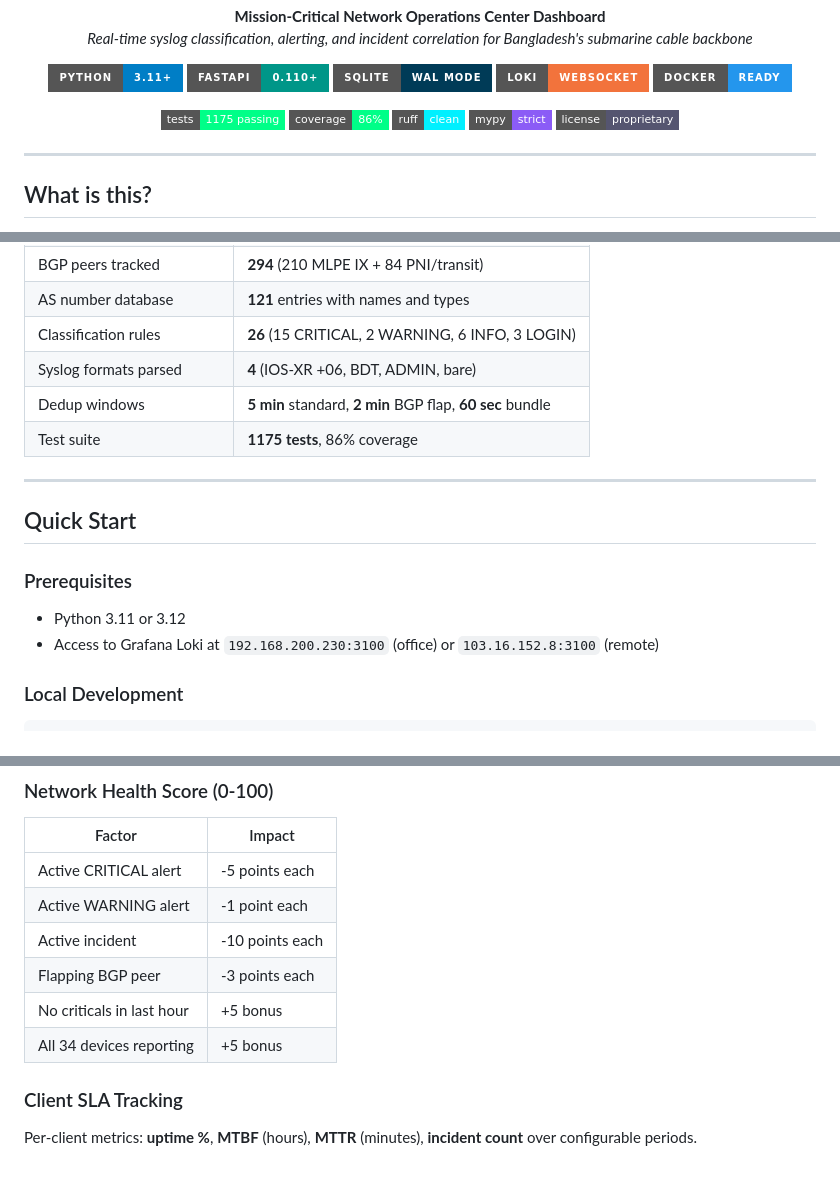
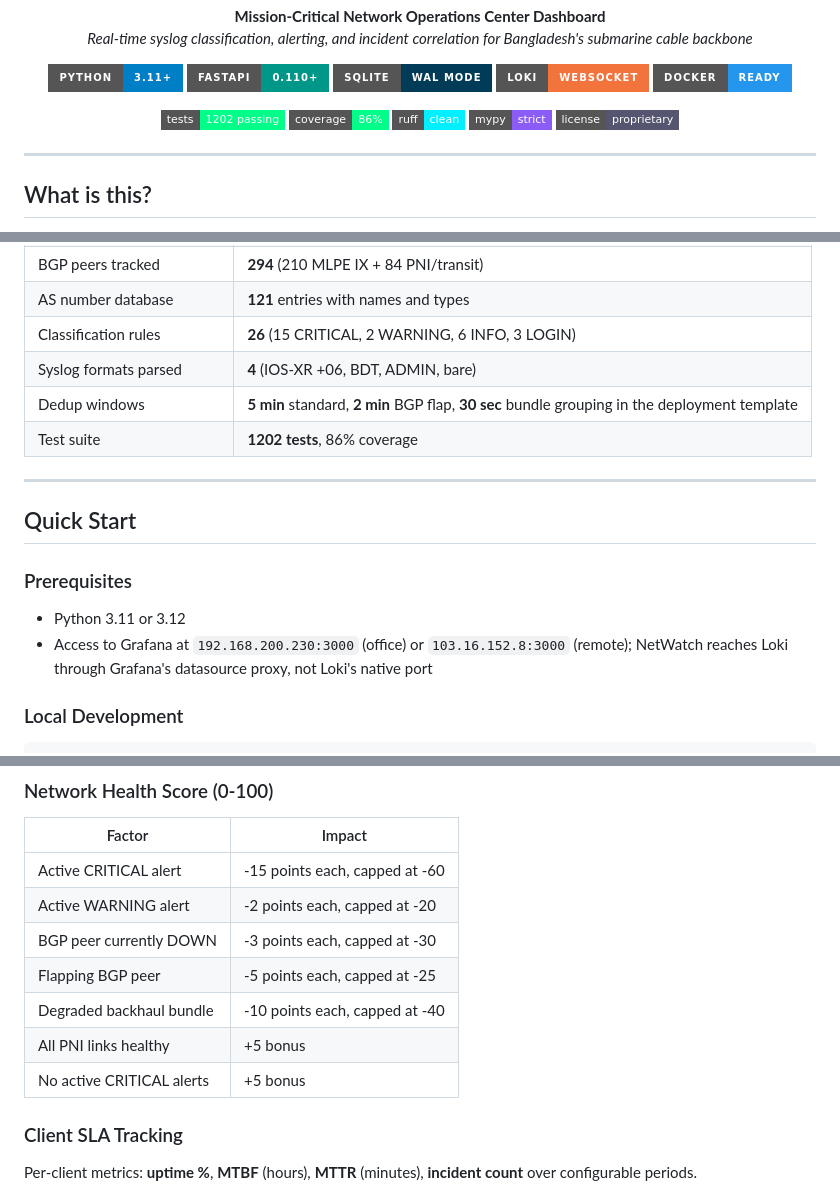
Before and after one commit to Muminur/Grafana-Loki-Netwatch-monitoring-notification-by-Mumin, a Markdown page: README.md, 3 parts joined by grey strips. GitHub-like rendering; badges without logos.

```diff
--- a/README.md
+++ b/README.md
@@ -16,7 +16,7 @@
 </p>
 
 <p align="center">
-  <img src="https://img.shields.io/badge/tests-1175_passing-00ff88?style=flat-square" alt="Tests"/>
+  <img src="https://img.shields.io/badge/tests-1202_passing-00ff88?style=flat-square" alt="Tests"/>
   <img src="https://img.shields.io/badge/coverage-86%25-00ff88?style=flat-square" alt="Coverage"/>
   <img src="https://img.shields.io/badge/ruff-clean-00f0ff?style=flat-square" alt="Ruff"/>
   <img src="https://img.shields.io/badge/mypy-strict-8b5cf6?style=flat-square" alt="Mypy"/>
@@ -108,8 +108,8 @@ The correlation engine uses the **network dependency tree** (11 backbone devices
 | AS number database | **121** entries with names and types |
 | Classification rules | **26** (15 CRITICAL, 2 WARNING, 6 INFO, 3 LOGIN) |
 | Syslog formats parsed | **4** (IOS-XR +06, BDT, ADMIN, bare) |
-| Dedup windows | **5 min** standard, **2 min** BGP flap, **60 sec** bundle |
-| Test suite | **1175 tests**, 86% coverage |
+| Dedup windows | **5 min** standard, **2 min** BGP flap, **30 sec** bundle grouping in the deployment template |
+| Test suite | **1202 tests**, 86% coverage |
 
 ---
 
@@ -118,7 +118,7 @@ The correlation engine uses the **network dependency tree** (11 backbone devices
 ### Prerequisites
 
 - Python 3.11 or 3.12
-- Access to Grafana Loki at `192.168.200.230:3100` (office) or `103.16.152.8:3100` (remote)
+- Access to Grafana at `192.168.200.230:3000` (office) or `103.16.152.8:3000` (remote); NetWatch reaches Loki through Grafana's datasource proxy, not Loki's native port
 
 ### Local Development
 
@@ -557,12 +559,13 @@ Production-hardening applied across the stack:
 
 | Factor | Impact |
 |--------|--------|
-| Active CRITICAL alert | -5 points each |
-| Active WARNING alert | -1 point each |
-| Active incident | -10 points each |
-| Flapping BGP peer | -3 points each |
-| No criticals in last hour | +5 bonus |
-| All 34 devices reporting | +5 bonus |
+| Active CRITICAL alert | -15 points each, capped at -60 |
+| Active WARNING alert | -2 points each, capped at -20 |
+| BGP peer currently DOWN | -3 points each, capped at -30 |
+| Flapping BGP peer | -5 points each, capped at -25 |
+| Degraded backhaul bundle | -10 points each, capped at -40 |
+| All PNI links healthy | +5 bonus |
+| No active CRITICAL alerts | +5 bonus |
 
 ### Client SLA Tracking
 Per-client metrics: **uptime %**, **MTBF** (hours), **MTTR** (minutes), **incident count** over configurable periods.
```
Also changed, not shown: other parts of README.md (+31 -29 lines).
